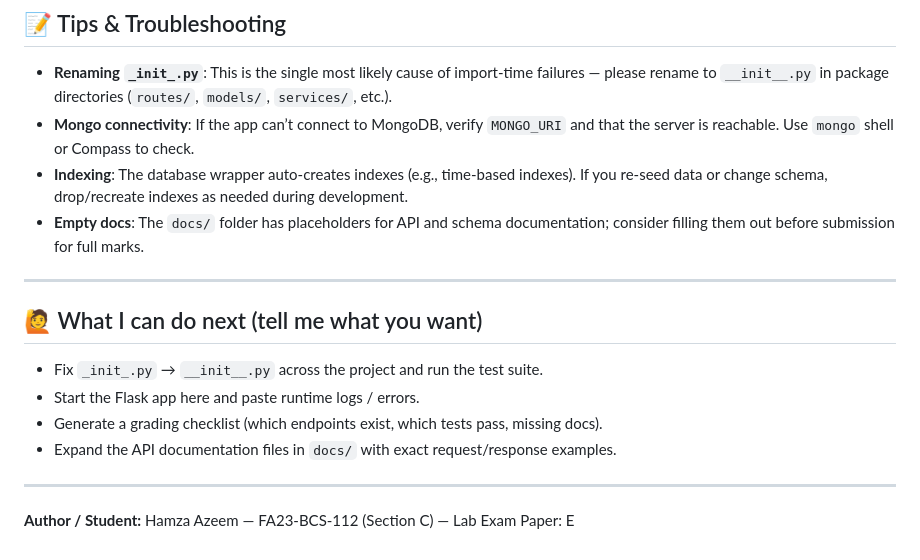
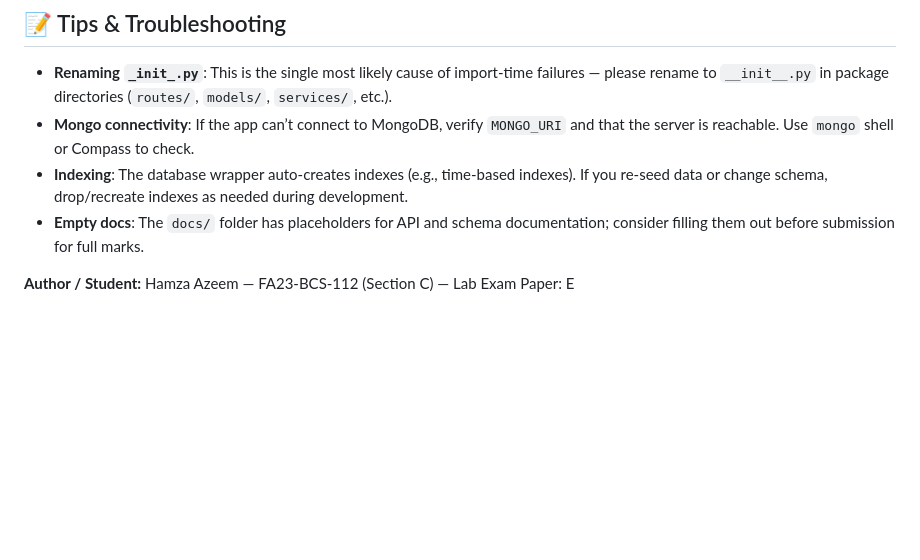
Before and after one commit to AzeemHamza/ADB_lab_exam, a Markdown page: README.md, the part around the change. GitHub-like rendering; blank space fills up the shorter version.

```diff
--- a/README.md
+++ b/README.md
@@ -155,14 +155,6 @@ If you get import errors, double-check that `__init__.py` files are correctly na
 * **Indexing**: The database wrapper auto-creates indexes (e.g., time-based indexes). If you re-seed data or change schema, drop/recreate indexes as needed during development.
 * **Empty docs**: The `docs/` folder has placeholders for API and schema documentation; consider filling them out before submission for full marks.
 
----
 
-## 🙋 What I can do next (tell me what you want)
-* Fix `_init_.py` → `__init__.py` across the project and run the test suite.
-* Start the Flask app here and paste runtime logs / errors.
-* Generate a grading checklist (which endpoints exist, which tests pass, missing docs).
-* Expand the API documentation files in `docs/` with exact request/response examples.
-
----
 
 **Author / Student:** Hamza Azeem — FA23-BCS-112 (Section C) — Lab Exam Paper: E
```
